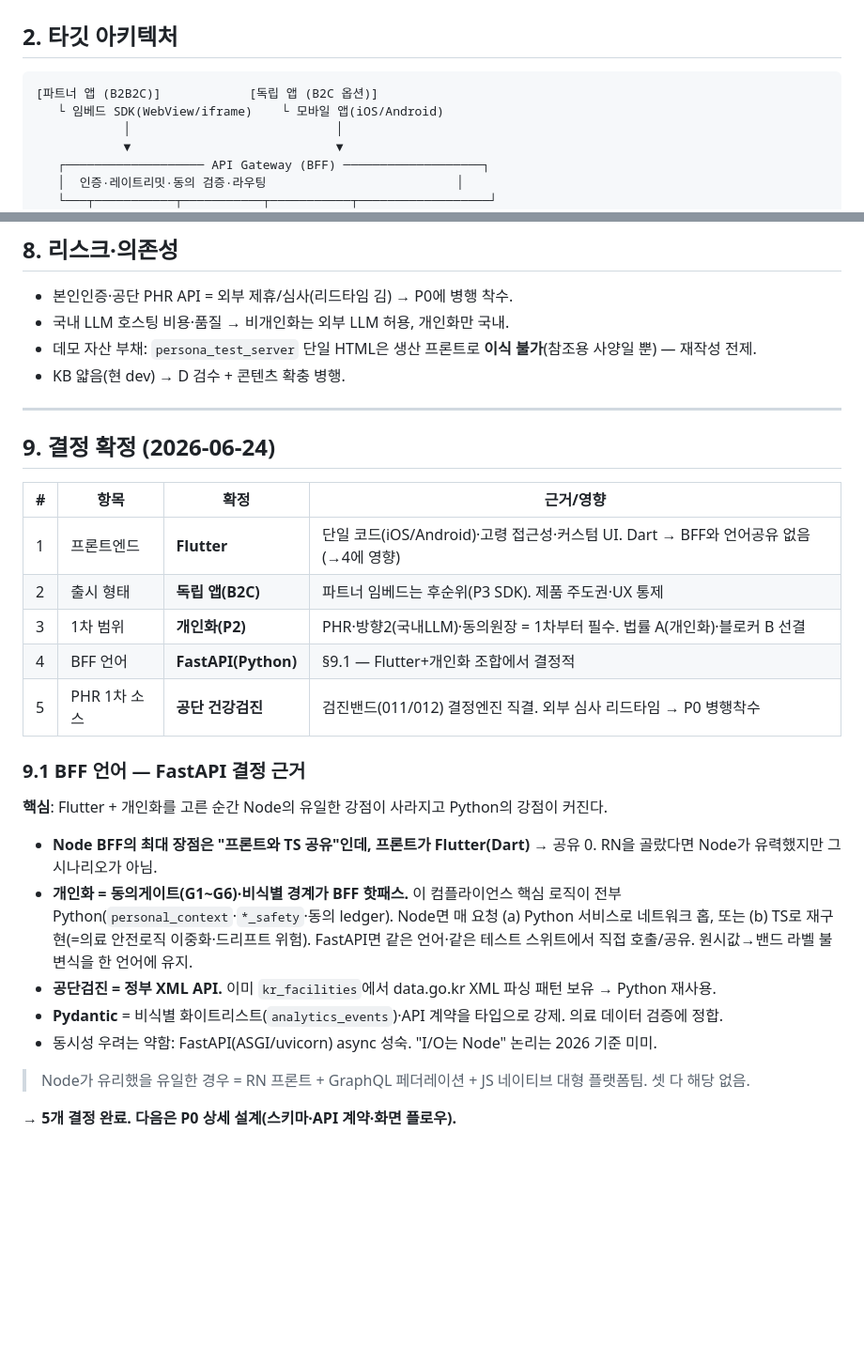
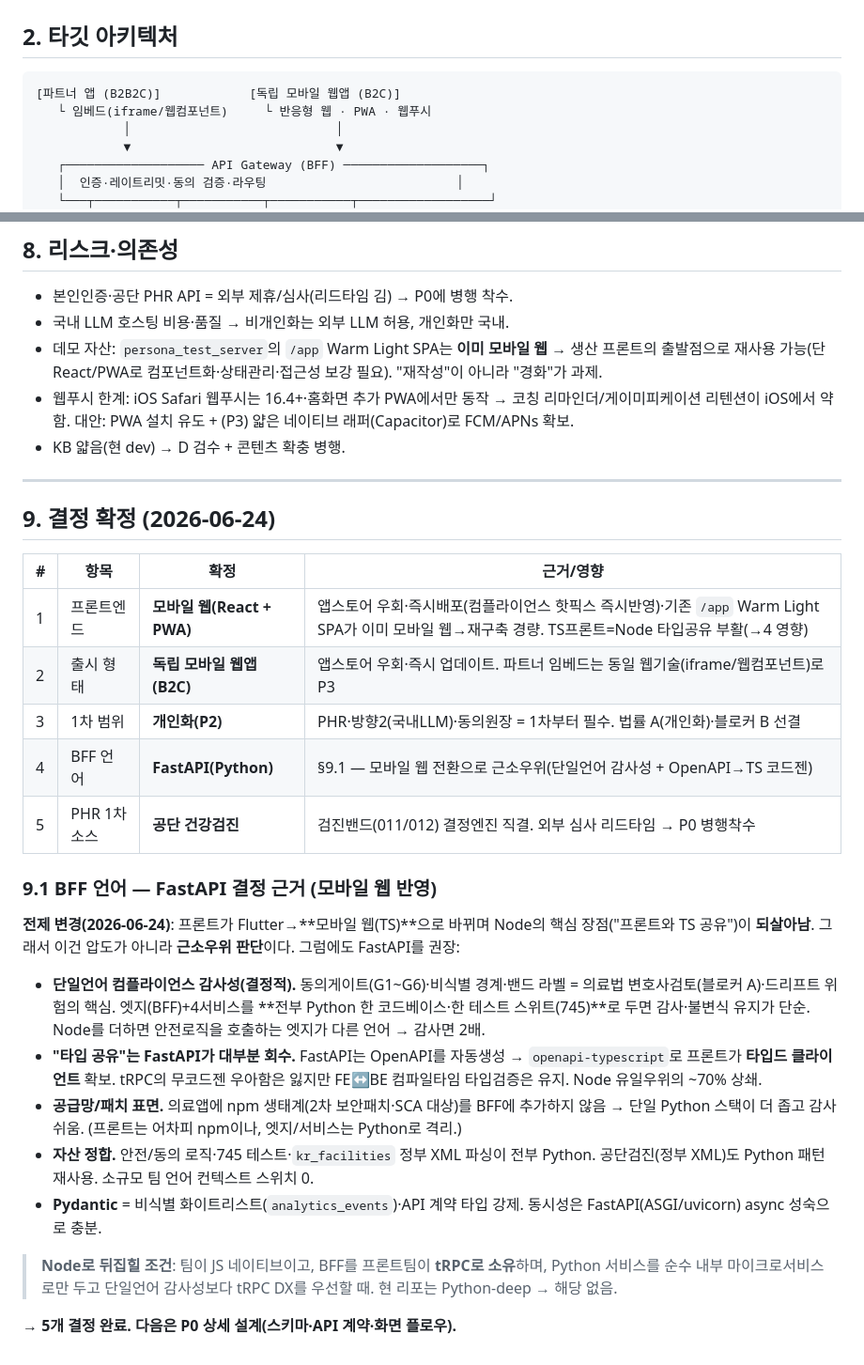
Before and after one commit to 32squared/medical-rag-service, a Markdown page: docs/plan/22-production-app-plan.md, 2 parts joined by grey strips. Shown at 94% size. GitHub-like rendering; blank space fills up the shorter version.

Commit message:
docs(plan): 22 — 프론트 Flutter→모바일 웹(React+PWA) 전환·BFF 재평가
결정#1 변경: Flutter→모바일 웹. 이로 인해 Node의 TS 타입공유 장점이
부활 → BFF 근거 재평가(§9.1). 결론은 FastAPI 유지하되 압도→근소우위:
①단일언어 컴플라이언스 감사성(블로커A) ②OpenAPI→TS 코드젠으로 타입공유
약 70퍼센트 회수 ③npm 공급망표면 회피 ④Python 자산. Node 전환조건 명시.
아키텍처/푸시(Web Push+VAPID·iOS 제약)/리스크(/app SPA 재사용 경량화) 반영.

Co-Authored-By: Claude Opus 4.8 <noreply@anthropic.com>

````diff
--- a/docs/plan/22-production-app-plan.md
+++ b/docs/plan/22-production-app-plan.md
@@ -32,8 +32,8 @@
 ## 2. 타깃 아키텍처
 
 ```
-[파트너 앱 (B2B2C)]            [독립 앱 (B2C 옵션)]
-   └ 임베드 SDK(WebView/iframe)    └ 모바일 앱(iOS/Android)
+[파트너 앱 (B2B2C)]            [독립 모바일 웹앱 (B2C)]
+   └ 임베드(iframe/웹컴포넌트)     └ 반응형 웹 · PWA · 웹푸시
             │                            │
             ▼                            ▼
    ┌─────────────────── API Gateway (BFF) ───────────────────┐
@@ -133,7 +133,8 @@
 
 - 본인인증·공단 PHR API = 외부 제휴/심사(리드타임 김) → P0에 병행 착수.
 - 국내 LLM 호스팅 비용·품질 → 비개인화는 외부 LLM 허용, 개인화만 국내.
-- 데모 자산 부채: `persona_test_server` 단일 HTML은 생산 프론트로 **이식 불가**(참조용 사양일 뿐) — 재작성 전제.
+- 데모 자산: `persona_test_server`의 `/app` Warm Light SPA는 **이미 모바일 웹** → 생산 프론트의 출발점으로 재사용 가능(단 React/PWA로 컴포넌트화·상태관리·접근성 보강 필요). "재작성"이 아니라 "경화"가 과제.
+- 웹푸시 한계: iOS Safari 웹푸시는 16.4+·홈화면 추가 PWA에서만 동작 → 코칭 리마인더/게이미피케이션 리텐션이 iOS에서 약함. 대안: PWA 설치 유도 + (P3) 얇은 네이티브 래퍼(Capacitor)로 FCM/APNs 확보.
 - KB 얇음(현 dev) → D 검수 + 콘텐츠 확충 병행.
 
 ---
@@ -142,22 +143,22 @@
 
 | # | 항목 | 확정 | 근거/영향 |
 |---|---|---|---|
-| 1 | 프론트엔드 | **Flutter** | 단일 코드(iOS/Android)·고령 접근성·커스텀 UI. Dart → BFF와 언어공유 없음(→4에 영향) |
-| 2 | 출시 형태 | **독립 앱(B2C)** | 파트너 임베드는 후순위(P3 SDK). 제품 주도권·UX 통제 |
+| 1 | 프론트엔드 | **모바일 웹(React + PWA)** | 앱스토어 우회·즉시배포(컴플라이언스 핫픽스 즉시반영)·기존 `/app` Warm Light SPA가 이미 모바일 웹→재구축 경량. TS프론트=Node 타입공유 부활(→4 영향) |
+| 2 | 출시 형태 | **독립 모바일 웹앱(B2C)** | 앱스토어 우회·즉시 업데이트. 파트너 임베드는 동일 웹기술(iframe/웹컴포넌트)로 P3 |
 | 3 | 1차 범위 | **개인화(P2)** | PHR·방향2(국내LLM)·동의원장 = 1차부터 필수. 법률 A(개인화)·블로커 B 선결 |
-| 4 | BFF 언어 | **FastAPI(Python)** | §9.1 — Flutter+개인화 조합에서 결정적 |
+| 4 | BFF 언어 | **FastAPI(Python)** | §9.1 — 모바일 웹 전환으로 근소우위(단일언어 감사성 + OpenAPI→TS 코드젠) |
 | 5 | PHR 1차 소스 | **공단 건강검진** | 검진밴드(011/012) 결정엔진 직결. 외부 심사 리드타임 → P0 병행착수 |
 
-### 9.1 BFF 언어 — FastAPI 결정 근거
+### 9.1 BFF 언어 — FastAPI 결정 근거 (모바일 웹 반영)
 
-**핵심**: Flutter + 개인화를 고른 순간 Node의 유일한 강점이 사라지고 Python의 강점이 커진다.
+**전제 변경(2026-06-24)**: 프론트가 Flutter→**모바일 웹(TS)**으로 바뀌며 Node의 핵심 장점("프론트와 TS 공유")이 **되살아남**. 그래서 이건 압도가 아니라 **근소우위 판단**이다. 그럼에도 FastAPI를 권장:
 
-- **Node BFF의 최대 장점은 "프론트와 TS 공유"인데, 프론트가 Flutter(Dart)** → 공유 0. RN을 골랐다면 Node가 유력했지만 그 시나리오가 아님.
-- **개인화 = 동의게이트(G1~G6)·비식별 경계가 BFF 핫패스.** 이 컴플라이언스 핵심 로직이 전부 Python(`personal_context`·`*_safety`·동의 ledger). Node면 매 요청 (a) Python 서비스로 네트워크 홉, 또는 (b) TS로 재구현(=의료 안전로직 이중화·드리프트 위험). FastAPI면 같은 언어·같은 테스트 스위트에서 직접 호출/공유. 원시값→밴드 라벨 불변식을 한 언어에 유지.
-- **공단검진 = 정부 XML API.** 이미 `kr_facilities`에서 data.go.kr XML 파싱 패턴 보유 → Python 재사용.
-- **Pydantic** = 비식별 화이트리스트(`analytics_events`)·API 계약을 타입으로 강제. 의료 데이터 검증에 정합.
-- 동시성 우려는 약함: FastAPI(ASGI/uvicorn) async 성숙. "I/O는 Node" 논리는 2026 기준 미미.
+- **단일언어 컴플라이언스 감사성(결정적).** 동의게이트(G1~G6)·비식별 경계·밴드 라벨 = 의료법 변호사검토(블로커 A)·드리프트 위험의 핵심. 엣지(BFF)+4서비스를 **전부 Python 한 코드베이스·한 테스트 스위트(745)**로 두면 감사·불변식 유지가 단순. Node를 더하면 안전로직을 호출하는 엣지가 다른 언어 → 감사면 2배.
+- **"타입 공유"는 FastAPI가 대부분 회수.** FastAPI는 OpenAPI를 자동생성 → `openapi-typescript`로 프론트가 **타입드 클라이언트** 확보. tRPC의 무코드젠 우아함은 잃지만 FE↔BE 컴파일타임 타입검증은 유지. Node 유일우위의 ~70% 상쇄.
+- **공급망/패치 표면.** 의료앱에 npm 생태계(2차 보안패치·SCA 대상)를 BFF에 추가하지 않음 → 단일 Python 스택이 더 좁고 감사 쉬움. (프론트는 어차피 npm이나, 엣지/서비스는 Python로 격리.)
+- **자산 정합.** 안전/동의 로직·745 테스트·`kr_facilities` 정부 XML 파싱이 전부 Python. 공단검진(정부 XML)도 Python 패턴 재사용. 소규모 팀 언어 컨텍스트 스위치 0.
+- **Pydantic** = 비식별 화이트리스트(`analytics_events`)·API 계약 타입 강제. 동시성은 FastAPI(ASGI/uvicorn) async 성숙으로 충분.
 
-> Node가 유리했을 유일한 경우 = RN 프론트 + GraphQL 페더레이션 + JS 네이티브 대형 플랫폼팀. 셋 다 해당 없음.
+> **Node로 뒤집힐 조건**: 팀이 JS 네이티브이고, BFF를 프론트팀이 **tRPC로 소유**하며, Python 서비스를 순수 내부 마이크로서비스로만 두고 단일언어 감사성보다 tRPC DX를 우선할 때. 현 리포는 Python-deep → 해당 없음.
 
 **→ 5개 결정 완료. 다음은 P0 상세 설계(스키마·API 계약·화면 플로우).**
````
Also changed, not shown: other parts of docs/plan/22-production-app-plan.md (+4 -4 lines).
